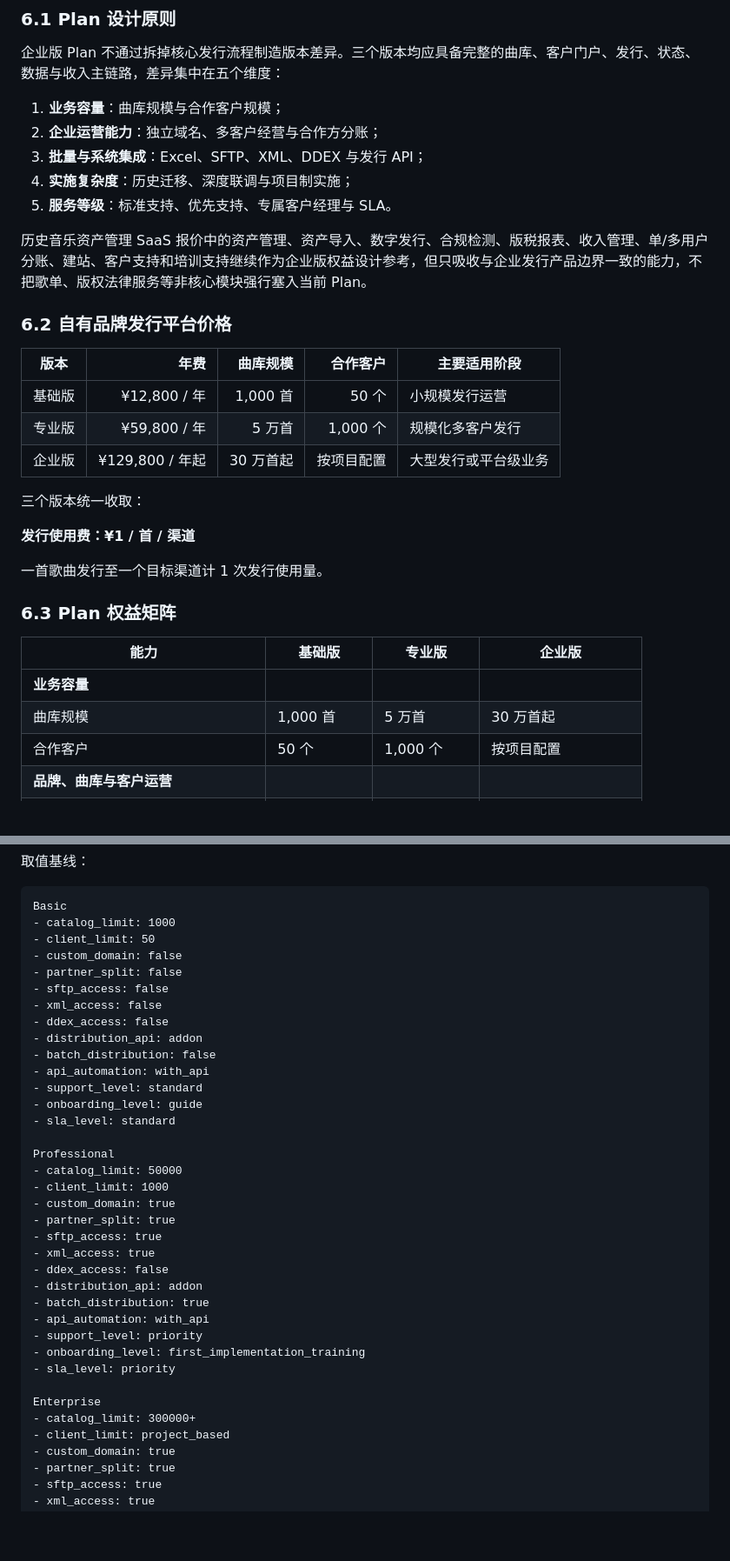
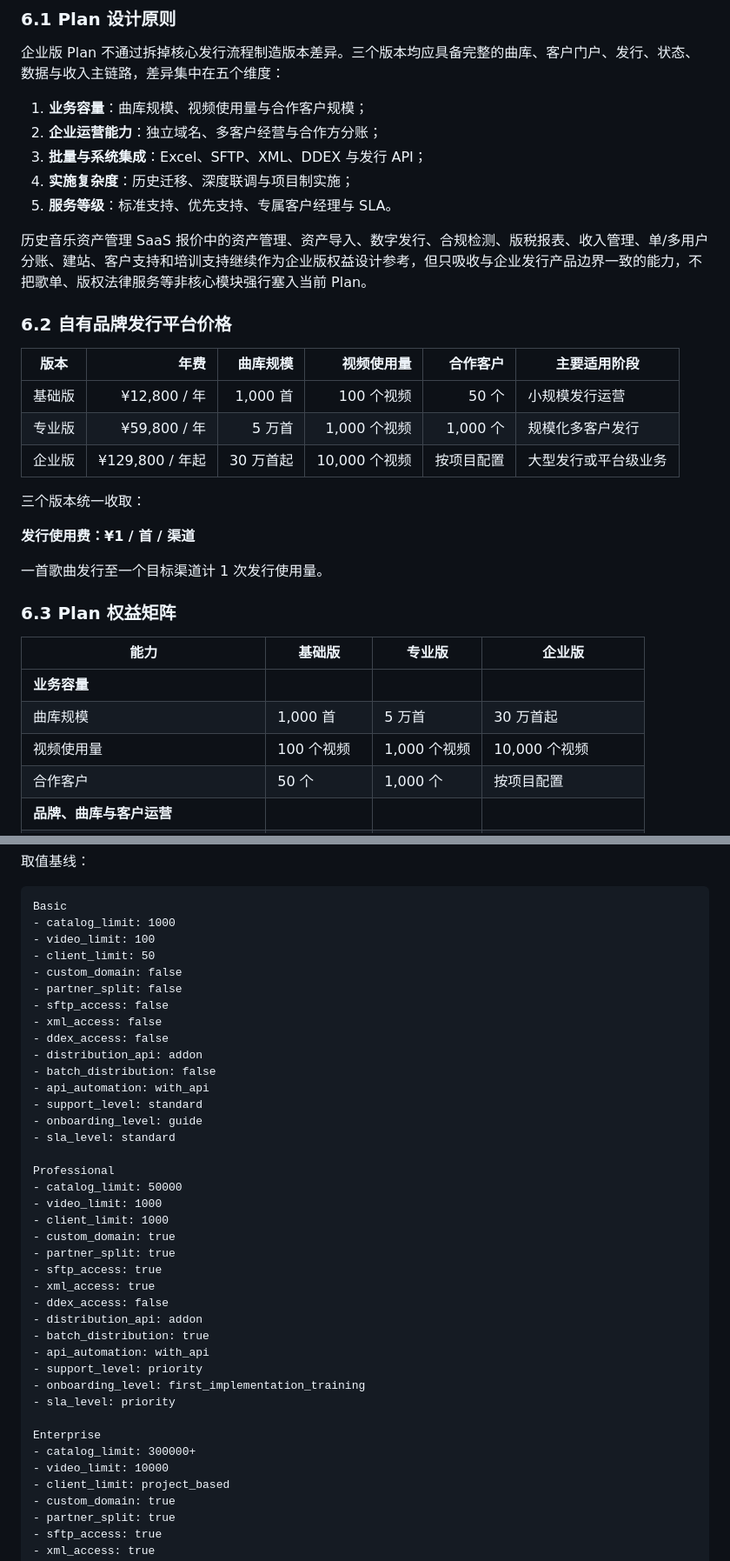
Before and after one commit to zeroooolu/star-enterprise, a Markdown page: README.md, 2 parts joined by grey strips. Shown at 87% size. Rendered like a GitHub page; blank space fills up the shorter version.

Commit message:
docs: add video usage quotas to enterprise plans

````diff
--- a/README.md
+++ b/README.md
@@ -173,7 +173,7 @@ Developer Product 应逐步具备：
 
 企业版 Plan 不通过拆掉核心发行流程制造版本差异。三个版本均应具备完整的曲库、客户门户、发行、状态、数据与收入主链路，差异集中在五个维度：
 
-1. **业务容量**：曲库规模与合作客户规模；
+1. **业务容量**：曲库规模、视频使用量与合作客户规模；
 2. **企业运营能力**：独立域名、多客户经营与合作方分账；
 3. **批量与系统集成**：Excel、SFTP、XML、DDEX 与发行 API；
 4. **实施复杂度**：历史迁移、深度联调与项目制实施；
@@ -183,11 +183,11 @@ Developer Product 应逐步具备：
 
 ### 6.2 自有品牌发行平台价格
 
-| 版本 | 年费 | 曲库规模 | 合作客户 | 主要适用阶段 |
-| --- | ---: | ---: | ---: | --- |
-| 基础版 | ¥12,800 / 年 | 1,000 首 | 50 个 | 小规模发行运营 |
-| 专业版 | ¥59,800 / 年 | 5 万首 | 1,000 个 | 规模化多客户发行 |
-| 企业版 | ¥129,800 / 年起 | 30 万首起 | 按项目配置 | 大型发行或平台级业务 |
+| 版本 | 年费 | 曲库规模 | 视频使用量 | 合作客户 | 主要适用阶段 |
+| --- | ---: | ---: | ---: | ---: | --- |
+| 基础版 | ¥12,800 / 年 | 1,000 首 | 100 个视频 | 50 个 | 小规模发行运营 |
+| 专业版 | ¥59,800 / 年 | 5 万首 | 1,000 个视频 | 1,000 个 | 规模化多客户发行 |
+| 企业版 | ¥129,800 / 年起 | 30 万首起 | 10,000 个视频 | 按项目配置 | 大型发行或平台级业务 |
 
 三个版本统一收取：
 
@@ -201,6 +201,7 @@ Developer Product 应逐步具备：
 | --- | --- | --- | --- |
 | **业务容量** |  |  |  |
 | 曲库规模 | 1,000 首 | 5 万首 | 30 万首起 |
+| 视频使用量 | 100 个视频 | 1,000 个视频 | 10,000 个视频 |
 | 合作客户 | 50 个 | 1,000 个 | 按项目配置 |
 | **品牌、曲库与客户运营** |  |  |  |
 | 企业品牌与 Logo | ✓ | ✓ | ✓ |
@@ -264,6 +266,7 @@ sla_level
 ```text
 Basic
 - catalog_limit: 1000
+- video_limit: 100
 - client_limit: 50
 - custom_domain: false
 - partner_split: false
@@ -279,6 +282,7 @@ Basic
 
 Professional
 - catalog_limit: 50000
+- video_limit: 1000
 - client_limit: 1000
 - custom_domain: true
 - partner_split: true
@@ -294,6 +298,7 @@ Professional
 
 Enterprise
 - catalog_limit: 300000+
+- video_limit: 10000
 - client_limit: project_based
 - custom_domain: true
 - partner_split: true
````
Also changed, not shown: other parts of README.md (+2 -0 lines).
